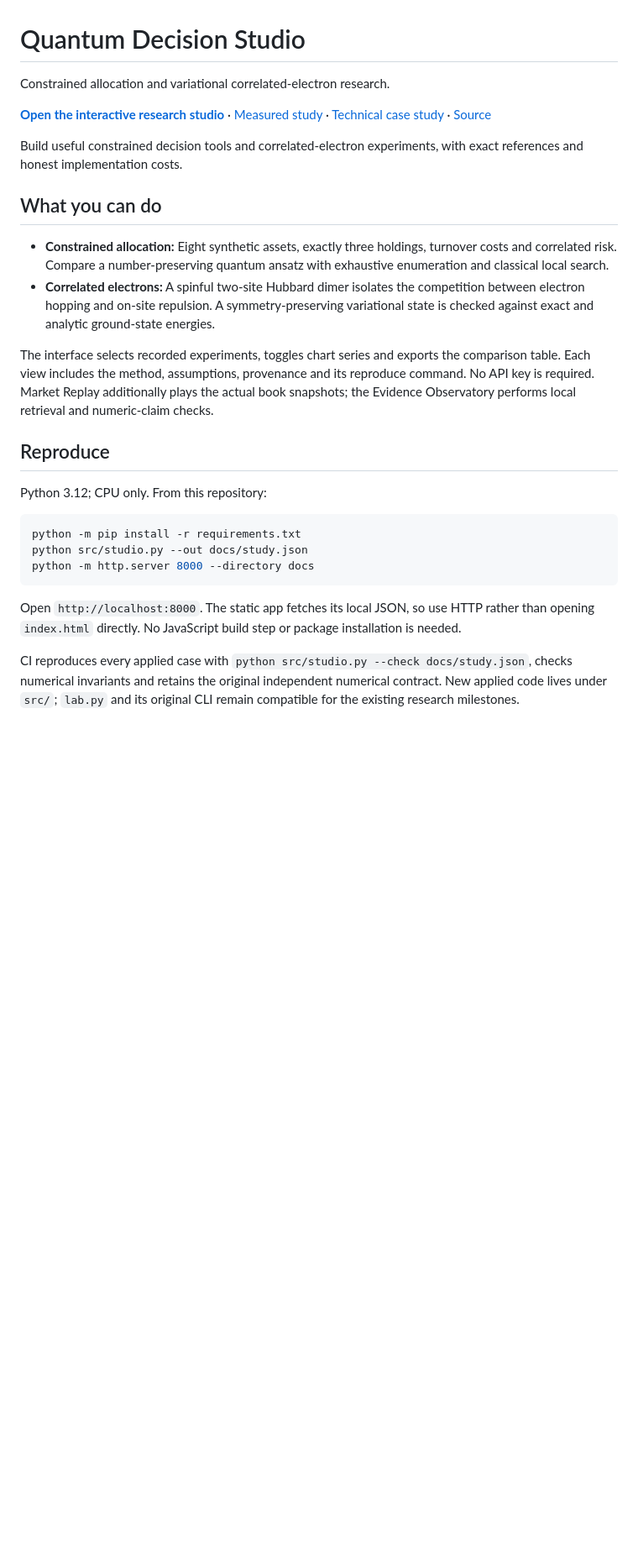
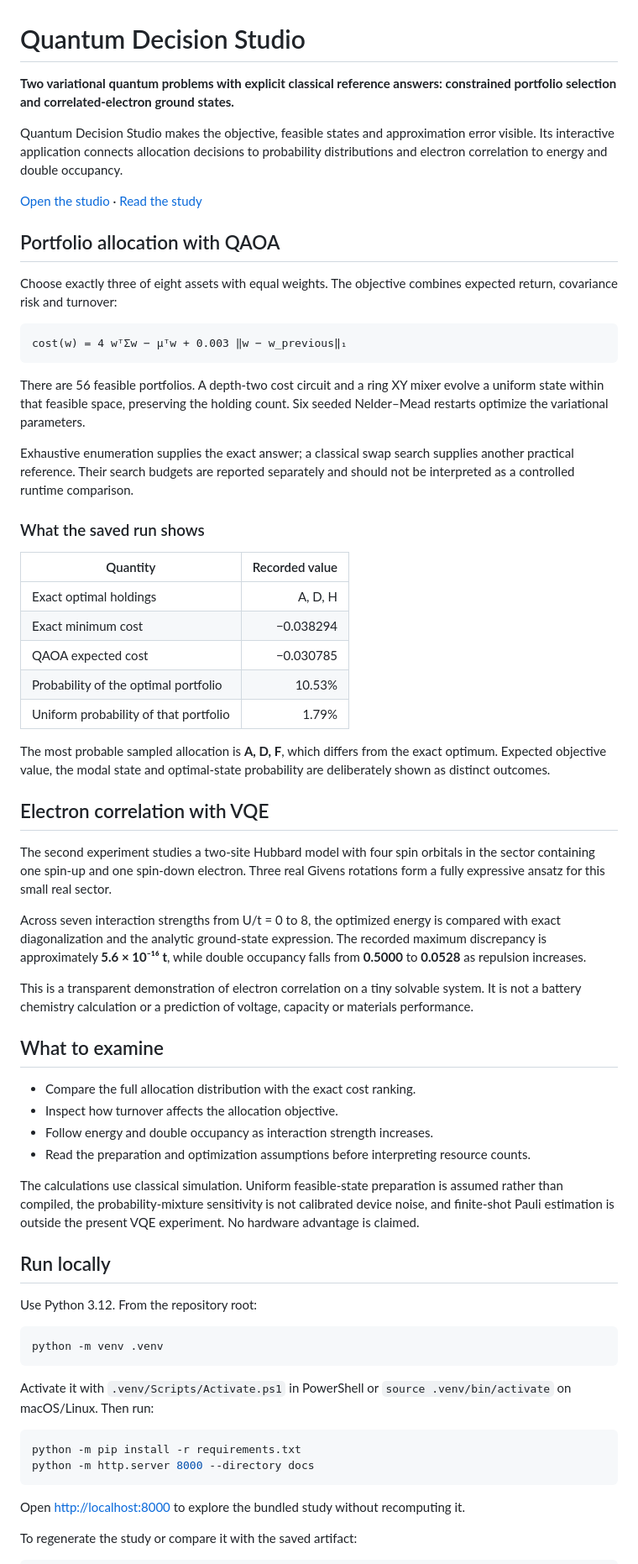
Before and after one commit to FyodorAmanov1/quantum-optimization-lab, a Markdown page: README.md, the part around one of its changes. Shown at 84% size. Drawn GitHub-style; blank space fills up the shorter version.

Commit message:
docs: clarify project purpose, usage and evidence (#4)

````diff
--- a/README.md
+++ b/README.md
@@ -1,29 +1,70 @@
 # Quantum Decision Studio
 
-Constrained allocation and variational correlated-electron research.
+**Two variational quantum problems with explicit classical reference answers: constrained portfolio selection and correlated-electron ground states.**
 
-**[Open the interactive research studio](https://fyodoramanov1.github.io/quantum-optimization-lab/)** · [Measured study](docs/study.json) · [Technical case study](reports/applied-study.md) · [Source](src/studio.py)
+Quantum Decision Studio makes the objective, feasible states and approximation error visible. Its interactive application connects allocation decisions to probability distributions and electron correlation to energy and double occupancy.
 
-Build useful constrained decision tools and correlated-electron experiments, with exact references and honest implementation costs.
+[Open the studio](https://fyodoramanov1.github.io/quantum-optimization-lab/) · [Read the study](reports/applied-study.md)
 
-## What you can do
+## Portfolio allocation with QAOA
 
-- **Constrained allocation:** Eight synthetic assets, exactly three holdings, turnover costs and correlated risk. Compare a number-preserving quantum ansatz with exhaustive enumeration and classical local search.
-- **Correlated electrons:** A spinful two-site Hubbard dimer isolates the competition between electron hopping and on-site repulsion. A symmetry-preserving variational state is checked against exact and analytic ground-state energies.
+Choose exactly three of eight assets with equal weights. The objective combines expected return, covariance risk and turnover:
 
-The interface selects recorded experiments, toggles chart series and exports the comparison table. Each view includes the method, assumptions, provenance and its reproduce command. No API key is required. Market Replay additionally plays the actual book snapshots; the Evidence Observatory performs local retrieval and numeric-claim checks.
+```text
+cost(w) = 4 wᵀΣw − μᵀw + 0.003 ‖w − w_previous‖₁
+```
 
-## Reproduce
+There are 56 feasible portfolios. A depth-two cost circuit and a ring XY mixer evolve a uniform state within that feasible space, preserving the holding count. Six seeded Nelder–Mead restarts optimize the variational parameters.
 
-Python 3.12; CPU only. From this repository:
+Exhaustive enumeration supplies the exact answer; a classical swap search supplies another practical reference. Their search budgets are reported separately and should not be interpreted as a controlled runtime comparison.
 
-```powershell
+### What the saved run shows
+
+| Quantity | Recorded value |
+|---|---:|
+| Exact optimal holdings | A, D, H |
+| Exact minimum cost | −0.038294 |
+| QAOA expected cost | −0.030785 |
+| Probability of the optimal portfolio | 10.53% |
+| Uniform probability of that portfolio | 1.79% |
+
+The most probable sampled allocation is **A, D, F**, which differs from the exact optimum. Expected objective value, the modal state and optimal-state probability are deliberately shown as distinct outcomes.
+
+## Electron correlation with VQE
+
+The second experiment studies a two-site Hubbard model with four spin orbitals in the sector containing one spin-up and one spin-down electron. Three real Givens rotations form a fully expressive ansatz for this small real sector.
+
+Across seven interaction strengths from U/t = 0 to 8, the optimized energy is compared with exact diagonalization and the analytic ground-state expression. The recorded maximum discrepancy is approximately **5.6 × 10⁻¹⁶ t**, while double occupancy falls from **0.5000** to **0.0528** as repulsion increases.
+
+This is a transparent demonstration of electron correlation on a tiny solvable system. It is not a battery chemistry calculation or a prediction of voltage, capacity or materials performance.
+
+## What to examine
+
+- Compare the full allocation distribution with the exact cost ranking.
+- Inspect how turnover affects the allocation objective.
+- Follow energy and double occupancy as interaction strength increases.
+- Read the preparation and optimization assumptions before interpreting resource counts.
+
+The calculations use classical simulation. Uniform feasible-state preparation is assumed rather than compiled, the probability-mixture sensitivity is not calibrated device noise, and finite-shot Pauli estimation is outside the present VQE experiment. No hardware advantage is claimed.
+
+## Run locally
+
+Use Python 3.12. From the repository root:
+
+```bash
+python -m venv .venv
+```
+
+Activate it with `.venv/Scripts/Activate.ps1` in PowerShell or
+`source .venv/bin/activate` on macOS/Linux. Then run:
+
+```bash
 python -m pip install -r requirements.txt
-python src/studio.py --out docs/study.json
 python -m http.server 8000 --directory docs
 ```
 
-Open `http://localhost:8000`. The static app fetches its local JSON, so use HTTP rather than opening `index.html` directly. No JavaScript build step or package installation is needed.
+Open
+<http://localhost:8000> to explore the bundled study without recomputing it.
 
-CI reproduces every applied case with `python src/studio.py --check docs/study.json`, checks numerical invariants and retains the original independent numerical contract. New applied code lives under `src/`; `lab.py` and its original CLI remain compatible for the existing research milestones.
+To regenerate the study or compare it with the saved artifact:
 
````
Also changed, not shown: other parts of README.md (+11 -55 lines).
